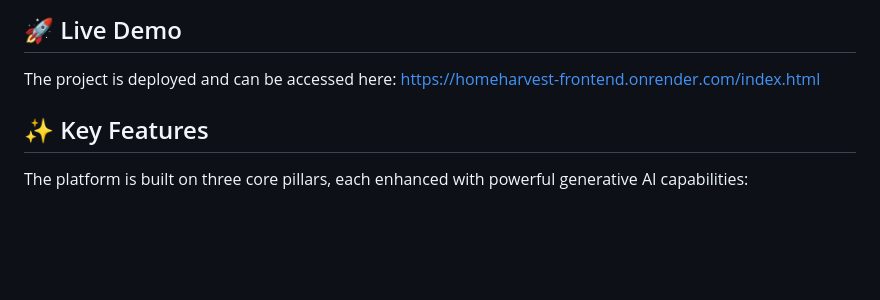
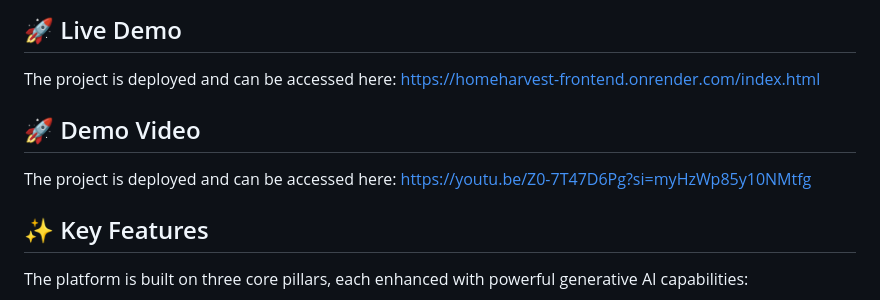
Before and after one commit to AnshSingh-2024/COMMIT.ENV, a Markdown page: README.md, the part around the change. GitHub-like rendering; blank space fills up the shorter version.

Commit message:
Demo Video link attached

```diff
--- a/README.md
+++ b/README.md
@@ -8,6 +8,11 @@ HomeHarvest AI is a full-stack web application that combines sustainable living
 
 The project is deployed and can be accessed here:
 [https://homeharvest-frontend.onrender.com/index.html](https://homeharvest-frontend.onrender.com/index.html)
+
+## 🚀 Demo Video
+
+The project is deployed and can be accessed here:
+[https://youtu.be/Z0-7T47D6Pg?si=myHzWp85y10NMtfg](https://youtu.be/Z0-7T47D6Pg?si=myHzWp85y10NMtfg)
 
 ## ✨ Key Features
 
```
